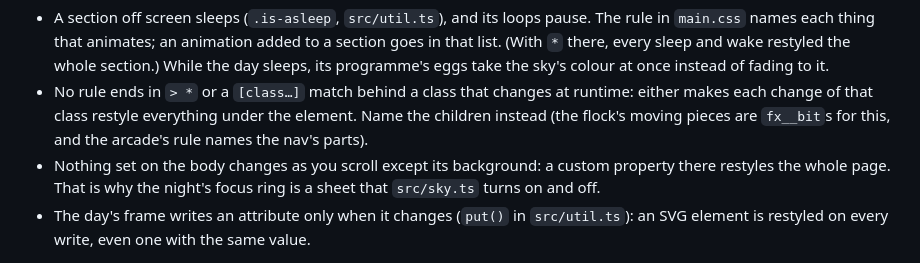
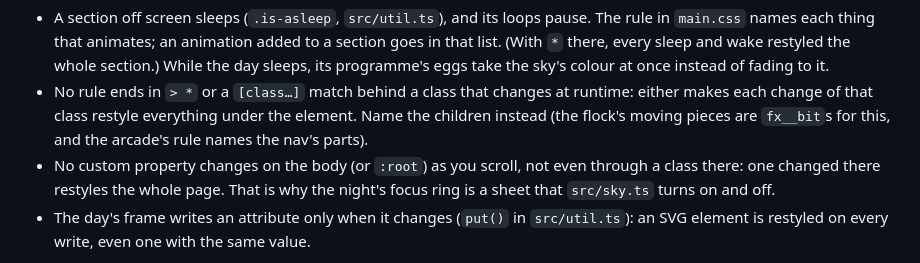
Before and after one commit to HUmutI/the-egg, a Markdown page: README.md, the part around the change. Drawn GitHub-style.

Commit message:
docs(readme): say the body rule is about custom properties, not its classes

```diff
--- a/README.md
+++ b/README.md
@@ -90,9 +90,10 @@ little per frame, and nothing changes in a way that spreads:
   at runtime: either makes each change of that class restyle everything
   under the element. Name the children instead (the flock's moving pieces
   are `fx__bit`s for this, and the arcade's rule names the nav's parts).
-- Nothing set on the body changes as you scroll except its background: a
-  custom property there restyles the whole page. That is why the night's
-  focus ring is a sheet that `src/sky.ts` turns on and off.
+- No custom property changes on the body (or `:root`) as you scroll, not
+  even through a class there: one changed there restyles the whole page.
+  That is why the night's focus ring is a sheet that `src/sky.ts` turns on
+  and off.
 - The day's frame writes an attribute only when it changes (`put()` in
   `src/util.ts`): an SVG element is restyled on every write, even one with
   the same value.
```
